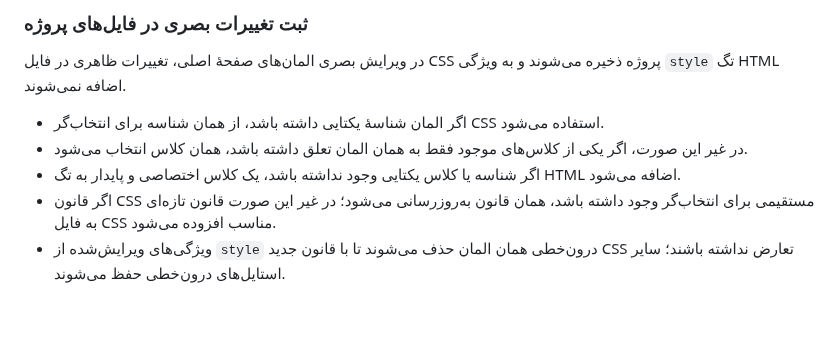
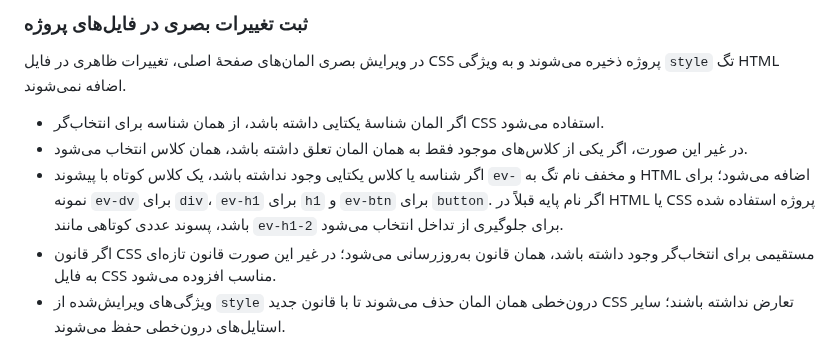
Before and after one commit to alfamaniya/Editor-html-css-js, a Markdown page: README.md, the part around the change. Drawn GitHub-style; blank space fills up the shorter version.

Commit message:
به‌روزرسانی مستند نام‌گذاری کلاس‌های ویرایش بصری
- مستندسازی پیشوند ev و مخفف نام تگ برای کلاس‌های خودکار.
- افزودن نمونه‌های div، h1 و button.
- توضیح پسوند عددی برای جلوگیری از برخورد با کلاس‌ها و CSS موجود.

```diff
--- a/README.md
+++ b/README.md
@@ -160,7 +160,7 @@ python -m http.server 8000
 
 - اگر المان شناسهٔ یکتایی داشته باشد، از همان شناسه برای انتخاب‌گر CSS استفاده می‌شود.
 - در غیر این صورت، اگر یکی از کلاس‌های موجود فقط به همان المان تعلق داشته باشد، همان کلاس انتخاب می‌شود.
-- اگر شناسه یا کلاس یکتایی وجود نداشته باشد، یک کلاس اختصاصی و پایدار به تگ HTML اضافه می‌شود.
+- اگر شناسه یا کلاس یکتایی وجود نداشته باشد، یک کلاس کوتاه با پیشوند `ev-` و مخفف نام تگ به HTML اضافه می‌شود؛ برای نمونه `ev-dv` برای `div`، `ev-h1` برای `h1` و `ev-btn` برای `button`. اگر نام پایه قبلاً در HTML یا CSS پروژه استفاده شده باشد، پسوند عددی کوتاهی مانند `ev-h1-2` برای جلوگیری از تداخل انتخاب می‌شود.
 - اگر قانون CSS مستقیمی برای انتخاب‌گر وجود داشته باشد، همان قانون به‌روزرسانی می‌شود؛ در غیر این صورت قانون تازه‌ای به فایل CSS مناسب افزوده می‌شود.
 - ویژگی‌های ویرایش‌شده از `style` درون‌خطی همان المان حذف می‌شوند تا با قانون جدید CSS تعارض نداشته باشند؛ سایر استایل‌های درون‌خطی حفظ می‌شوند.
 - تغییرات HTML و CSS پس از اعتبارسنجی نسخهٔ قبلی فایل‌ها به‌صورت دسته‌ای ثبت می‌شوند؛ انصراف از ویرایش، فایل‌های ذخیره‌شده را تغییر نمی‌دهد.
```
